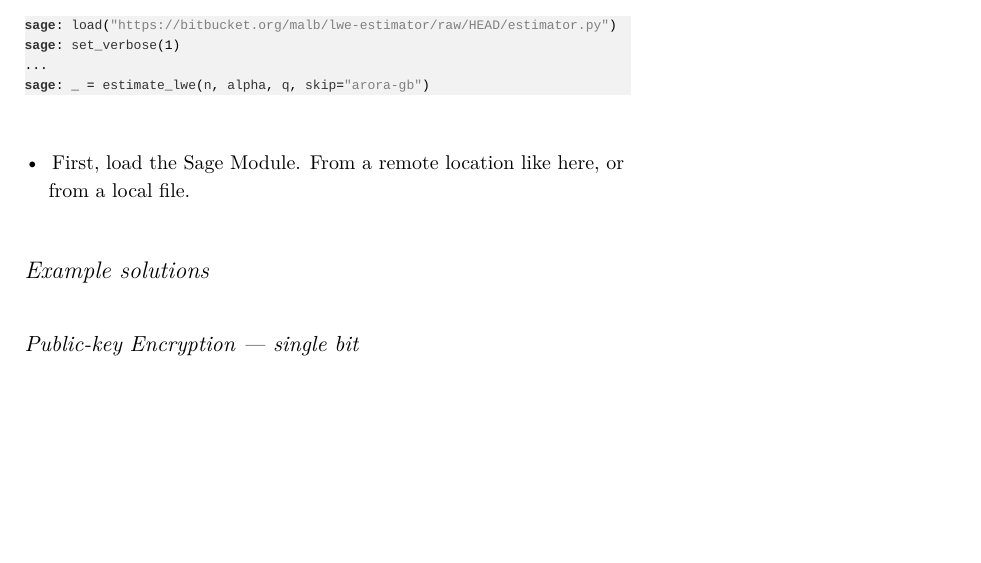
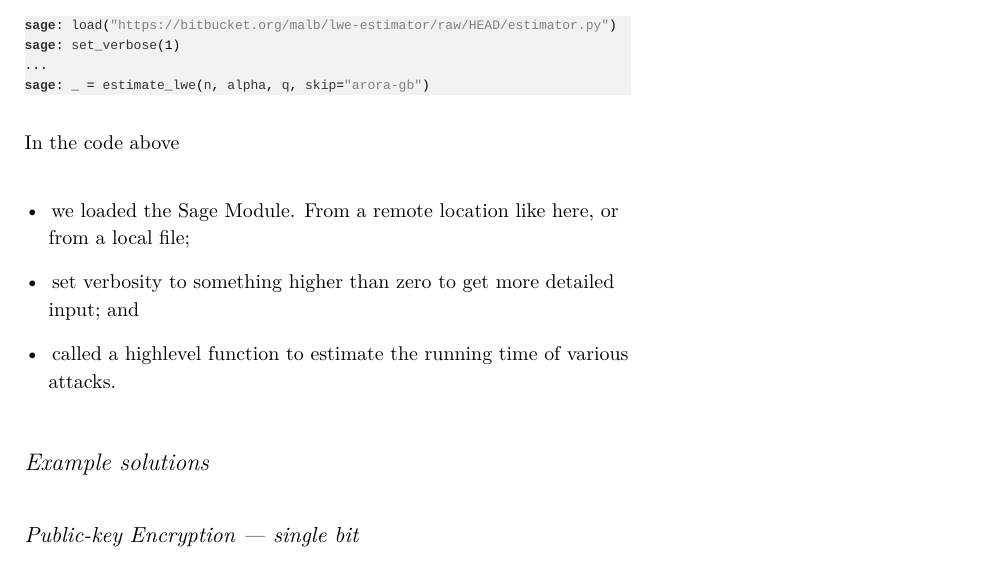
Before and after one commit to malb/oxford-lattice-school-lessons, a LaTeX document (labs/lab-01.tex): part of page 4 of 6 before the commit and part of page 4 of 7 after it, cut so that both start at the same text, the shorter picture padded with empty space. Compiled offline with XeLaTeX; a missing font is replaced by an installed copy or a similar font; a LaTeX package or settings file that is missing is left out.

Commit message:
additional exercises

```diff
--- a/labs/lab-01.tex
+++ b/labs/lab-01.tex
@@ -238,8 +238,12 @@ sage: set_verbose(1)
 sage: _ = estimate_lwe(n, alpha, q, skip="arora-gb")
 \end{lstlisting}
 
+In the code above
+
 \begin{itemize}
-	\item First, load the Sage Module. From a remote location like here, or from a local file.
+\item we loaded the Sage Module. From a remote location like here, or from a local file;
+\item set verbosity to something higher than zero to get more detailed input; and
+\item called a highlevel function to estimate the running time of various attacks.
 \end{itemize}
 
 \section{Example solutions}
```
Also changed, not shown: labs/lab-01.tex (4 more changed lines).
